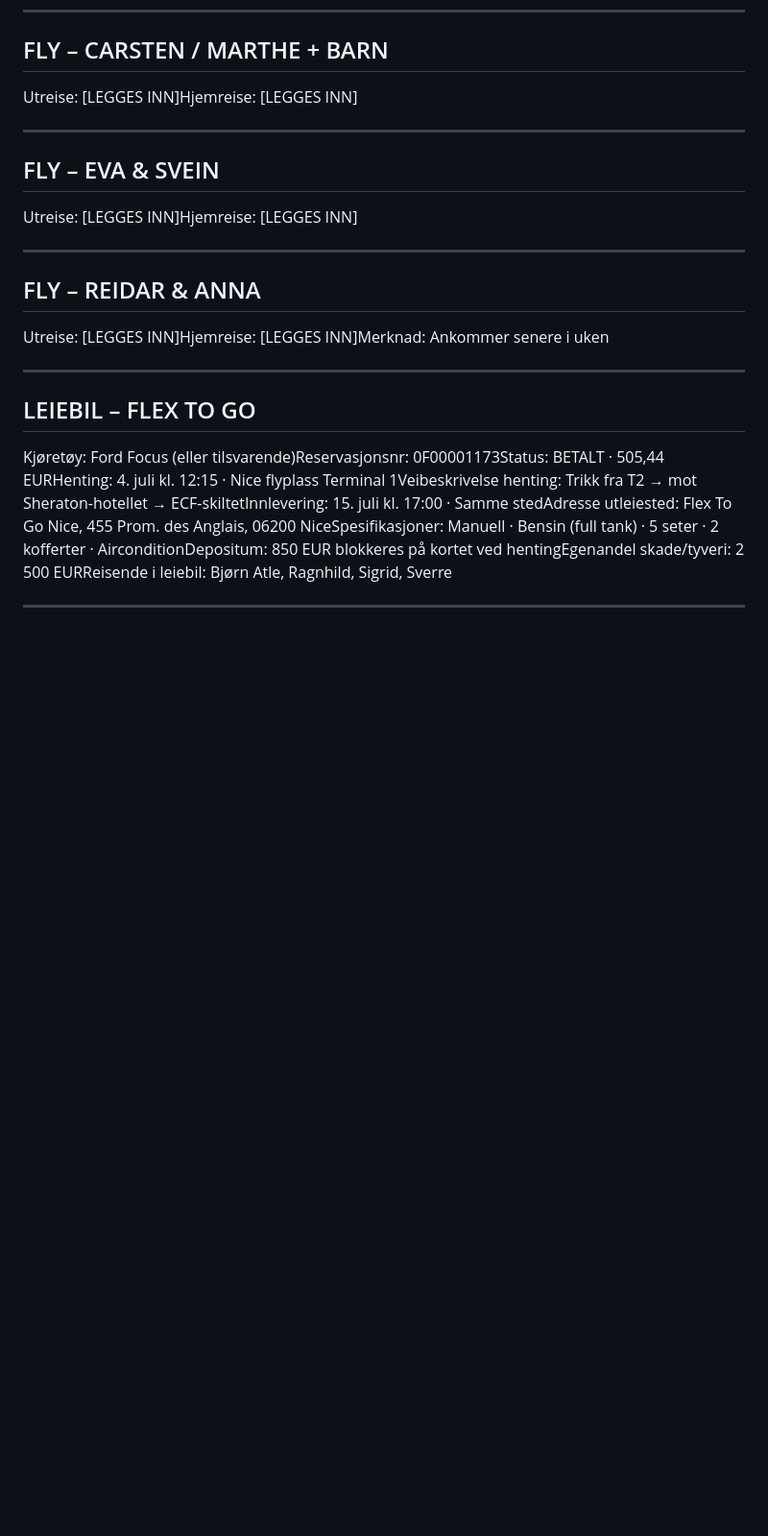
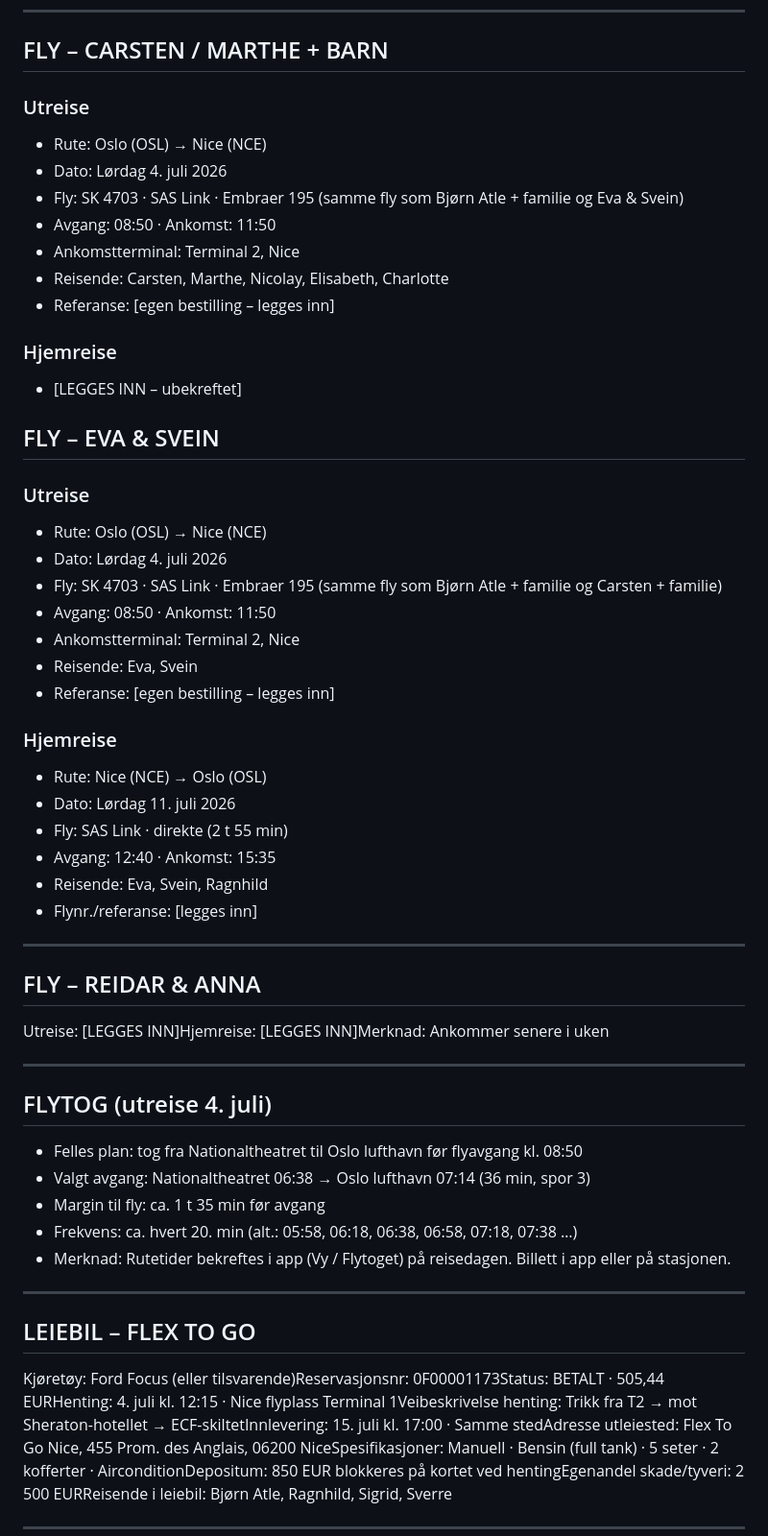
Before and after one commit to bjornatlej/frankrike26, a Markdown page: Frankrike2026_Portal_informasjon.md, the part around the change. Shown at 96% size. Drawn GitHub-style; blank space fills up the shorter version.

```diff
--- a/Frankrike2026_Portal_informasjon.md
+++ b/Frankrike2026_Portal_informasjon.md
@@ -98,13 +98,36 @@ Rute: Nice (NCE) → Oslo (OSL)Dato: Onsdag 15. juli 2026Fly: SK 4706 · SAS ·
 
 ## FLY – CARSTEN / MARTHE + BARN
 
-Utreise: [LEGGES INN]Hjemreise: [LEGGES INN]
+### Utreise
+* Rute: Oslo (OSL) → Nice (NCE)
+* Dato: Lørdag 4. juli 2026
+* Fly: SK 4703 · SAS Link · Embraer 195 (samme fly som Bjørn Atle + familie og Eva & Svein)
+* Avgang: 08:50 · Ankomst: 11:50
+* Ankomstterminal: Terminal 2, Nice
+* Reisende: Carsten, Marthe, Nicolay, Elisabeth, Charlotte
+* Referanse: [egen bestilling – legges inn]
 
-* * *
+### Hjemreise
+* [LEGGES INN – ubekreftet]
 
 ## FLY – EVA & SVEIN
 
-Utreise: [LEGGES INN]Hjemreise: [LEGGES INN]
+### Utreise
+* Rute: Oslo (OSL) → Nice (NCE)
+* Dato: Lørdag 4. juli 2026
+* Fly: SK 4703 · SAS Link · Embraer 195 (samme fly som Bjørn Atle + familie og Carsten + familie)
+* Avgang: 08:50 · Ankomst: 11:50
+* Ankomstterminal: Terminal 2, Nice
+* Reisende: Eva, Svein
+* Referanse: [egen bestilling – legges inn]
+
+### Hjemreise
+* Rute: Nice (NCE) → Oslo (OSL)
+* Dato: Lørdag 11. juli 2026
+* Fly: SAS Link · direkte (2 t 55 min)
+* Avgang: 12:40 · Ankomst: 15:35
+* Reisende: Eva, Svein, Ragnhild
+* Flynr./referanse: [legges inn]
 
 * * *
 
@@ -113,6 +136,17 @@ Utreise: [LEGGES INN]Hjemreise: [LEGGES INN]
 Utreise: [LEGGES INN]Hjemreise: [LEGGES INN]Merknad: Ankommer senere i uken
 
 * * *
+
+## FLYTOG (utreise 4. juli)
+
+* Felles plan: tog fra Nationaltheatret til Oslo lufthavn før flyavgang kl. 08:50
+* Valgt avgang: Nationaltheatret 06:38 → Oslo lufthavn 07:14 (36 min, spor 3)
+* Margin til fly: ca. 1 t 35 min før avgang
+* Frekvens: ca. hvert 20. min (alt.: 05:58, 06:18, 06:38, 06:58, 07:18, 07:38 …)
+* Merknad: Rutetider bekreftes i app (Vy / Flytoget) på reisedagen. Billett i app eller på stasjonen.
+
+* * *
+
 
 ## LEIEBIL – FLEX TO GO
 
```
